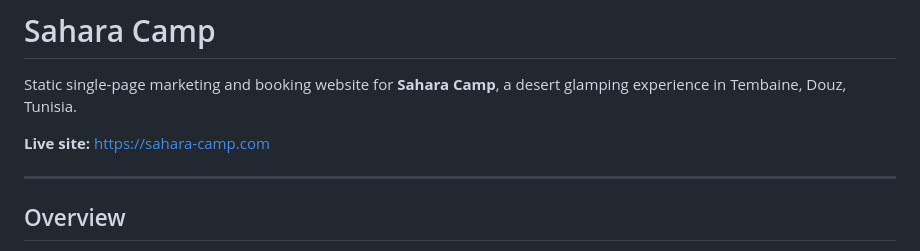
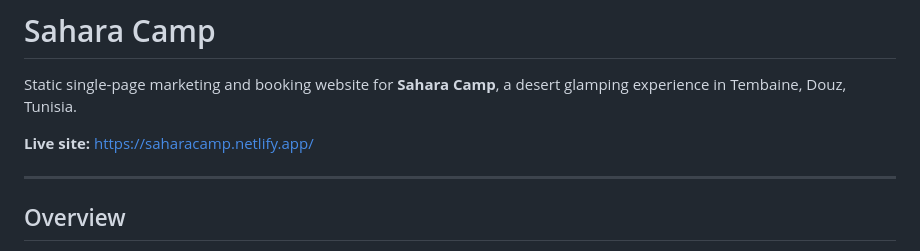
Before and after one commit to tammam-bt/sahara-camp, a Markdown page: README.md, the part around the change. Drawn GitHub-style.

Commit message:
Update live site URL in README

```diff
--- a/README.md
+++ b/README.md
@@ -2,7 +2,7 @@
 
 Static single-page marketing and booking website for **Sahara Camp**, a desert glamping experience in Tembaine, Douz, Tunisia.
 
-**Live site:** [https://sahara-camp.com](https://sahara-camp.com)
+**Live site:** [https://saharacamp.netlify.app/](https://saharacamp.netlify.app/)
 
 ---
 
```
